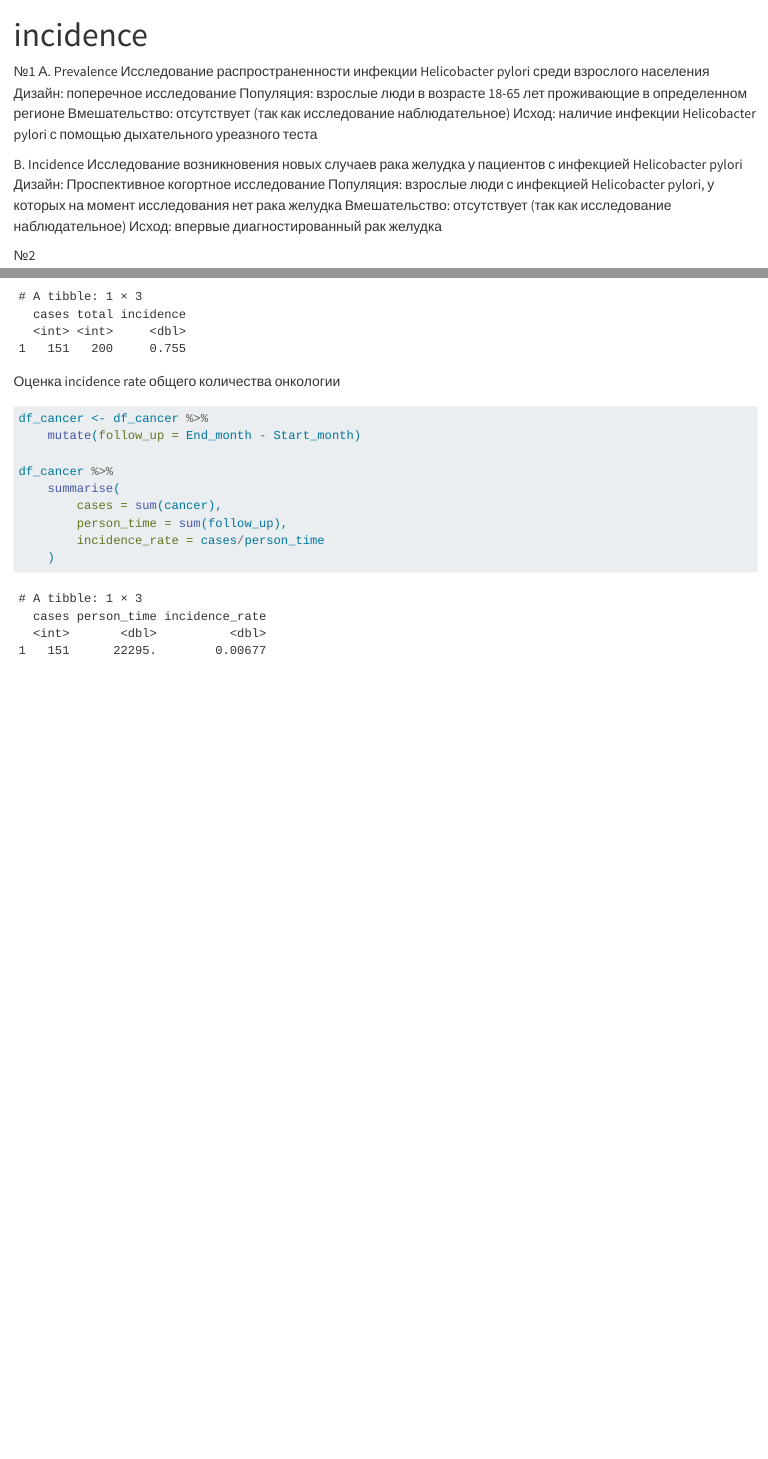
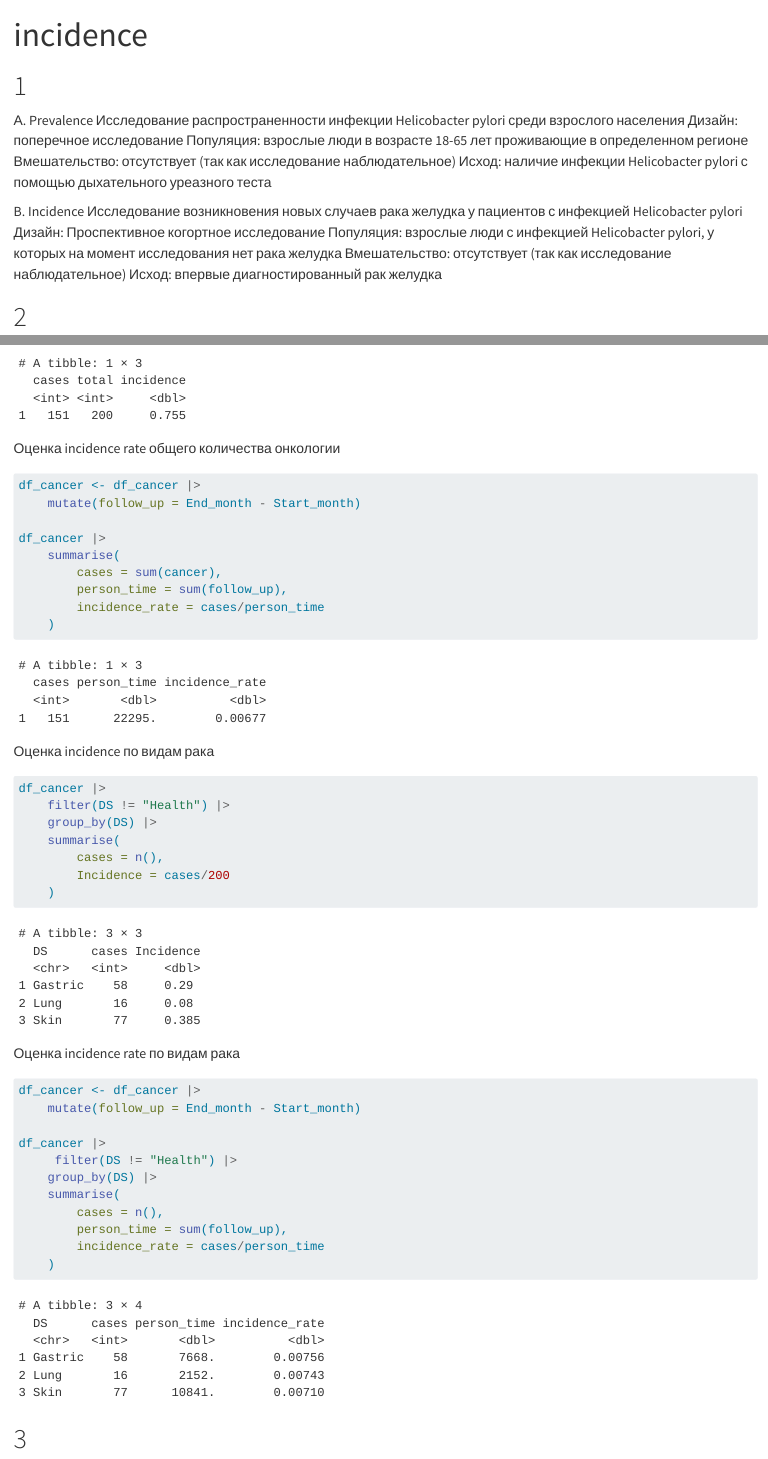
Before and after one commit to sokolovairina28/measures-of-occurrence, a Quarto document (incidence.qmd): the page in a window 1100 px wide, from its top, and a second part further down, joined at a grey line. Rendered offline with R 4.5, knitr and Pandoc in place of Quarto, with nearby package versions.

Commit message:
доделала 2 задание

````diff
--- a/incidence.qmd
+++ b/incidence.qmd
@@ -3,7 +3,7 @@ title: "incidence"
 format: html
 ---
 
-№1
+# 1
 А. Prevalence
 Исследование распространенности инфекции Helicobacter pylori среди взрослого населения
 Дизайн: поперечное исследование
@@ -18,7 +18,7 @@ B. Incidence
 Вмешательство: отсутствует (так как исследование наблюдательное)
 Исход: впервые диагностированный рак желудка
 
-№2
+# 2
 ```{r}
 library(tidyverse)
 df_cancer <- read_csv2("Ирина Соколова - df_cancer.csv", locale = locale(decimal_mark = "."))
@@ -41,14 +41,45 @@ df_cancer %>%
 
 Оценка incidence rate общего количества онкологии
 ```{r}
-df_cancer <- df_cancer %>%
+df_cancer <- df_cancer |>
     mutate(follow_up = End_month - Start_month)
 
-df_cancer %>%
+df_cancer |>
     summarise(
         cases = sum(cancer),
         person_time = sum(follow_up),
         incidence_rate = cases/person_time
     )
+```
+
+Оценка incidence по видам рака
+```{r}
+df_cancer |>
+    filter(DS != "Health") |>
+    group_by(DS) |>
+    summarise(
+        cases = n(),
+        Incidence = cases/200
+    )
+```
+
+Оценка incidence rate по видам рака
+```{r}
+df_cancer <- df_cancer |>
+    mutate(follow_up = End_month - Start_month)
+
+df_cancer |>
+     filter(DS != "Health") |>
+    group_by(DS) |>
+    summarise(
+        cases = n(),
+        person_time = sum(follow_up),
+        incidence_rate = cases/person_time
+    )
+```
+
+# 3
+
+```{r}
 
 ```
````
Also changed, not shown: incidence.qmd (6 more changed lines).
